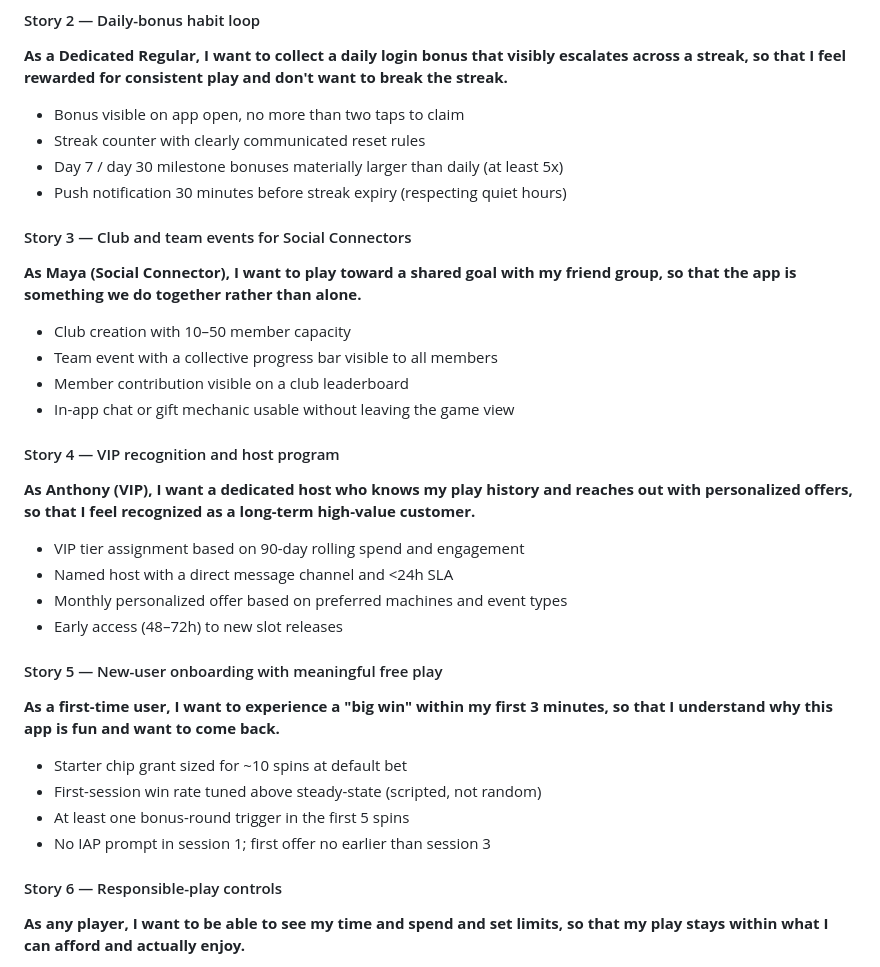
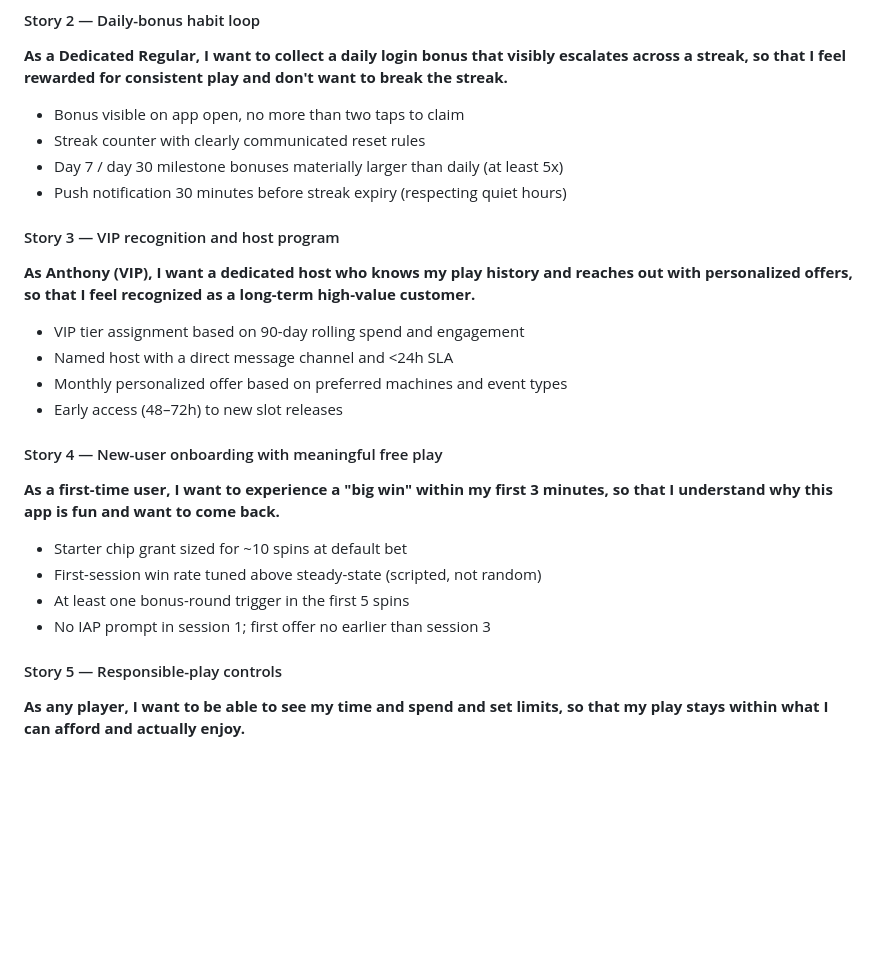
Before and after one commit to cse110-sp26-group06/tech-warmup-2, a Markdown page: plan/research-overview.md, the part around one of its changes. GitHub-like rendering; blank space fills up the shorter version.

Commit message:
add user stories

```diff
--- a/plan/research-overview.md
+++ b/plan/research-overview.md
@@ -184,28 +150,23 @@ Written in standard Agile form (`As a [persona], I want [capability] so that [ou
 - Day 7 / day 30 milestone bonuses materially larger than daily (at least 5x)
 - Push notification 30 minutes before streak expiry (respecting quiet hours)
 
-#### Story 3 — Club and team events for Social Connectors
-**As Maya (Social Connector), I want to play toward a shared goal with my friend group, so that the app is something we do together rather than alone.**
-- Club creation with 10–50 member capacity
-- Team event with a collective progress bar visible to all members
-- Member contribution visible on a club leaderboard
-- In-app chat or gift mechanic usable without leaving the game view
 
-#### Story 4 — VIP recognition and host program
+
+#### Story 3 — VIP recognition and host program
 **As Anthony (VIP), I want a dedicated host who knows my play history and reaches out with personalized offers, so that I feel recognized as a long-term high-value customer.**
 - VIP tier assignment based on 90-day rolling spend and engagement
 - Named host with a direct message channel and <24h SLA
 - Monthly personalized offer based on preferred machines and event types
 - Early access (48–72h) to new slot releases
 
-#### Story 5 — New-user onboarding with meaningful free play
+#### Story 4 — New-user onboarding with meaningful free play
 **As a first-time user, I want to experience a "big win" within my first 3 minutes, so that I understand why this app is fun and want to come back.**
 - Starter chip grant sized for ~10 spins at default bet
 - First-session win rate tuned above steady-state (scripted, not random)
 - At least one bonus-round trigger in the first 5 spins
 - No IAP prompt in session 1; first offer no earlier than session 3
 
-#### Story 6 — Responsible-play controls
+#### Story 5 — Responsible-play controls
 **As any player, I want to be able to see my time and spend and set limits, so that my play stays within what I can afford and actually enjoy.**
 - Running session-time indicator visible in settings
 - Monthly spend summary accessible in two taps
```
Also changed, not shown: other parts of plan/research-overview.md (+0 -34 lines).
